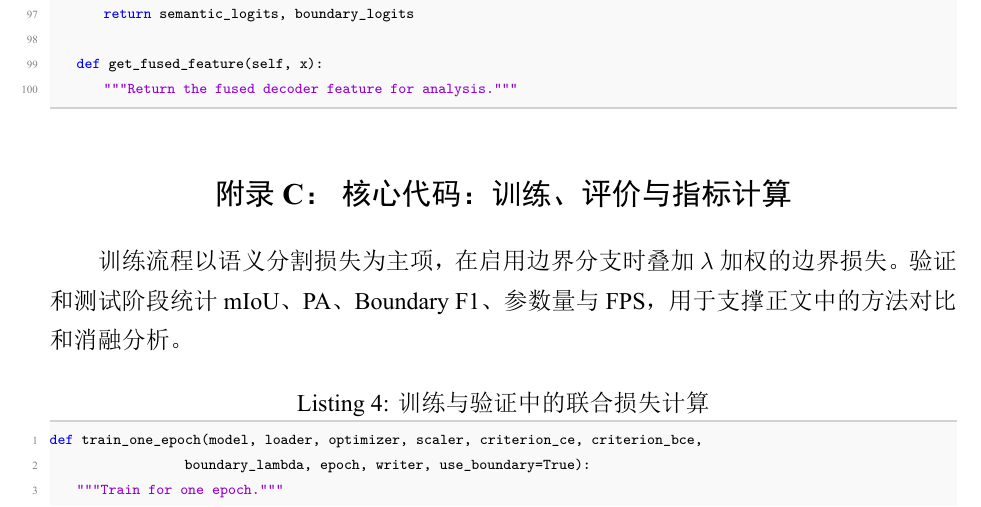
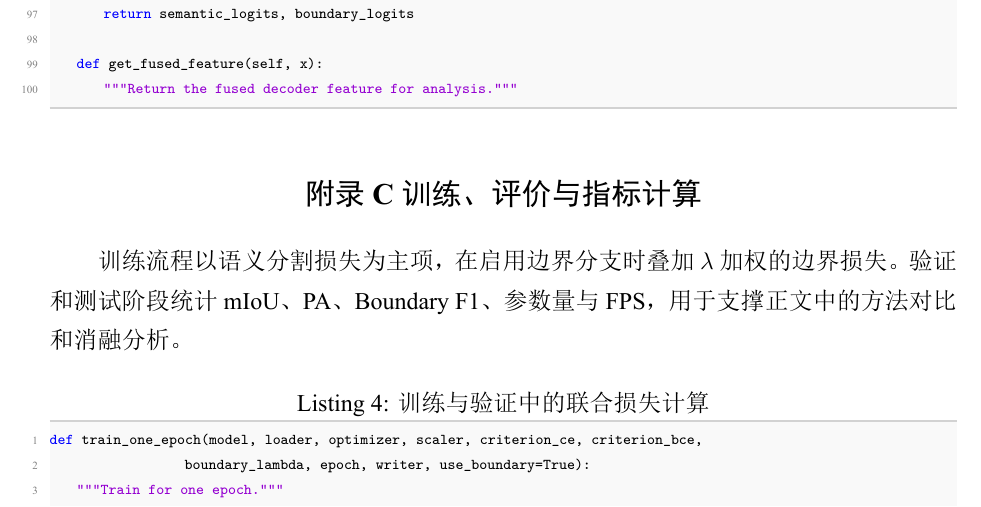
Before and after one commit to kranbing/cv-course-design, a LaTeX document (template/main_report.tex): part of page 23 of 27, cut so that both start at the same text. The pictures show the PDF file template/main_report.pdf that the author committed with the source.

Commit message:
Clean up appendix toc labels

```diff
--- a/template/main_report.tex
+++ b/template/main_report.tex
@@ -472,7 +473,7 @@ Pattern Recognition Letters, 2009.
     columns=fullflexible
 }
 
-\section{核心代码：数据读取与边界标签生成}
+\section{数据读取与边界标签生成}
 
 本附录列出CamVid数据读取、标签编码和边界监督构造的关键实现。数据集类负责图像与标注的配对读取、颜色标注到类别索引的转换，以及训练阶段的数据增强；边界标签函数则从语义标注中提取二值轮廓，用于本文边界增强分支的辅助监督。
 
@@ -488,7 +489,7 @@ Pattern Recognition Letters, 2009.
     lastline=48
 ]{../experiments/segformer_ablation/experiments/utils.py}
 
-\section{核心代码：SegFormer边界增强模型}
+\section{SegFormer边界增强模型}
 
 本文改进部分在SegFormer-B0解码器融合特征之后增加轻量边界预测头。模型前向传播同时输出语义分割logits和边界logits，训练时分别接入交叉熵损失与二值边界损失。该实现保留HuggingFace SegFormer主体结构，只在解码端增加一个小规模卷积分支。
 
@@ -498,7 +499,7 @@ Pattern Recognition Letters, 2009.
     lastline=112
 ]{../experiments/segformer_ablation/experiments/models/segformer_boundary.py}
 
-\section{核心代码：训练、评价与指标计算}
+\section{训练、评价与指标计算}
 
 训练流程以语义分割损失为主项，在启用边界分支时叠加$\lambda$加权的边界损失。验证和测试阶段统计mIoU、PA、Boundary F1、参数量与FPS，用于支撑正文中的方法对比和消融分析。
 
```
Also changed, not shown: template/main_report.pdf, template/main_report.tex (3 more changed lines).
